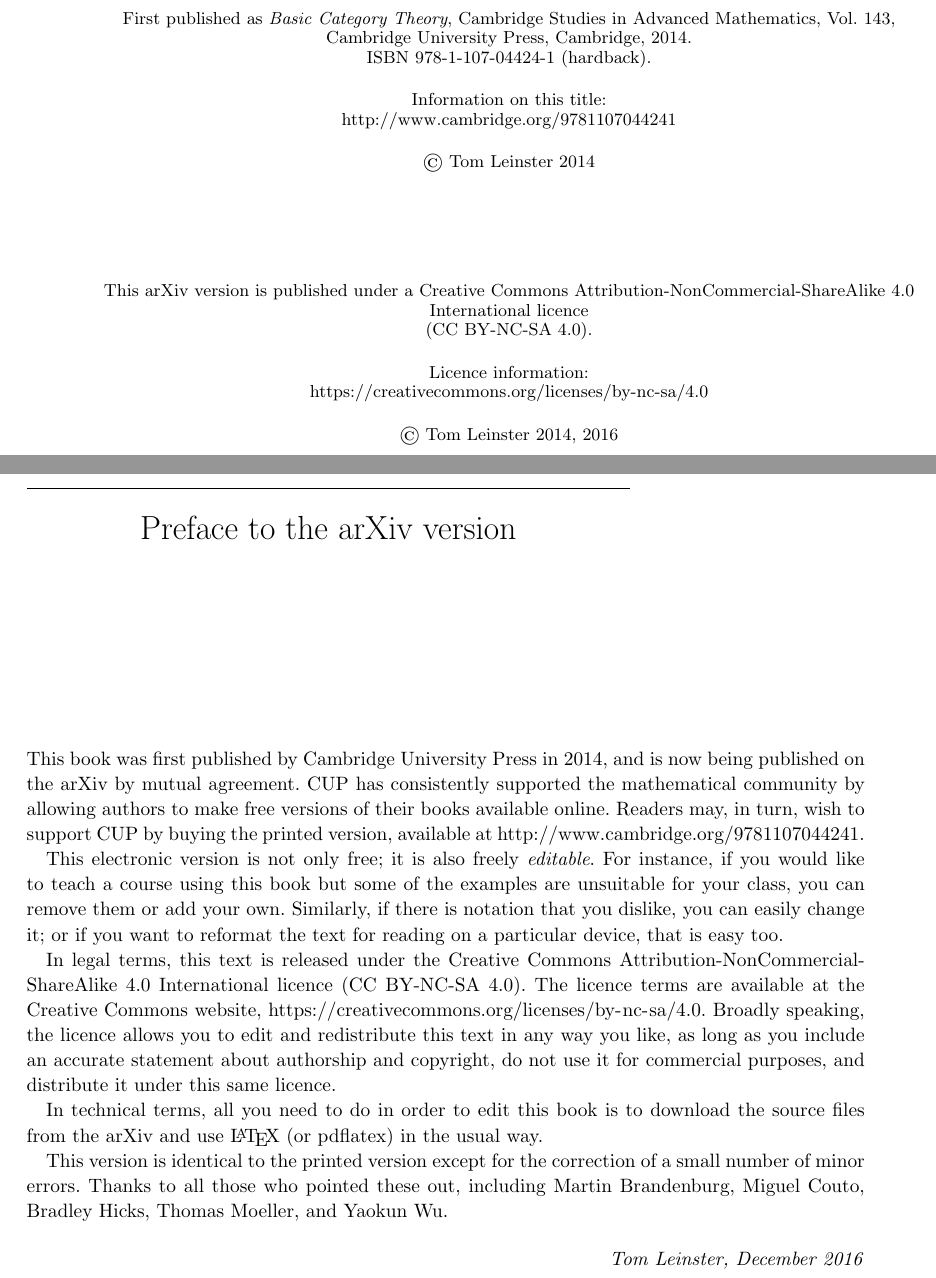
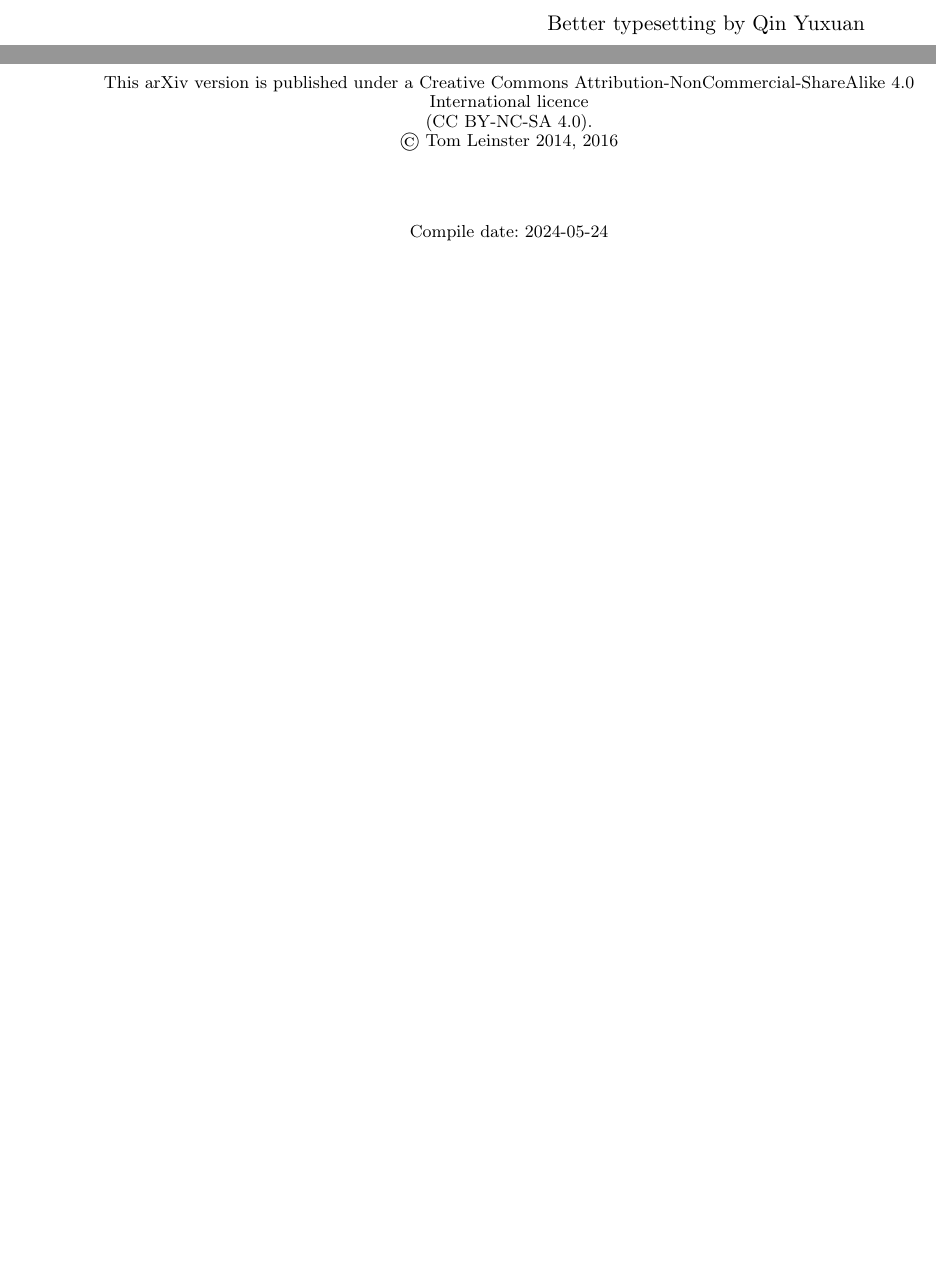
Before and after one commit to YuxuanQin/Cat, a LaTeX thesis (BasicCategoryTheory.tex, which reads titlepages.tex): two parts of pages 2 and 3 of 156 before the commit and two parts of pages 1 and 2 of 154 after it, joined at a grey line, cut at the place of the change, the shorter picture padded with empty space. Compiled offline with pdfLaTeX; a LaTeX package or settings file that is missing is left out.

Commit message:
Final commit

```diff
--- a/titlepages.tex
+++ b/titlepages.tex
@@ -16,7 +16,11 @@
 
 \vspace*{2em}
 \hfill
-{\large Tom Leinster}
+{\LARGE Tom Leinster}
+
+\vspace*{1em}
+\hfill
+{\large Better typesetting by Qin Yuxuan}
 
 }
 
@@ -24,40 +28,44 @@
 \newpage
 \thispagestyle{empty}
 
-{\centering\small
+{
+\centering\small
 
-First published as \emph{Basic Category Theory}, Cambridge Studies in
-Advanced Mathematics, Vol.~143, Cambridge University Press, Cambridge,
-2014.\\
-ISBN 978-1-107-04424-1 (hardback).
+% First published as \emph{Basic Category Theory}, Cambridge Studies in
+% Advanced Mathematics, Vol.~143, Cambridge University Press, Cambridge,
+% 2014.\\
+% ISBN 978-1-107-04424-1 (hardback).
 
-\bigskip
+% \bigskip
 
-Information on this title:\\
-\href{http://www.cambridge.org/9781107044241}{http://www.cambridge.org/9781107044241}
-%
-% Alternative URL:
-% http://www.cambridge.org/gb/academic/subjects/mathematics/logic-categories-and-sets/basic-category-theory
+% Information on this title:\\
+% \href{http://www.cambridge.org/9781107044241}{http://www.cambridge.org/9781107044241}
+% %
+% % Alternative URL:
+% % http://www.cambridge.org/gb/academic/subjects/mathematics/logic-categories-and-sets/basic-category-theory
 
-\bigskip
+% \bigskip
 
-\copyright{} Tom Leinster 2014
+% \copyright{} Tom Leinster 2014
 
 
-\vspace*{20mm}
+% \vspace*{20mm}
 
 
 This arXiv version is published under a Creative Commons
 Attribution-NonCommercial-ShareAlike 4.0 International licence\\
 (CC BY-NC-SA 4.0).
 
-\bigskip
+% \bigskip
 
-Licence information:\\
-\href{https://creativecommons.org/licenses/by-nc-sa/4.0/}{https://creativecommons.org/licenses/by-nc-sa/4.0}
+% Licence information:\\
+% \href{https://creativecommons.org/licenses/by-nc-sa/4.0/}{https://creativecommons.org/licenses/by-nc-sa/4.0}
 
-\bigskip
+% \bigskip
 
 \copyright{} Tom Leinster 2014, 2016
 
+\vspace*{4em}
+Compile date: 2024-05-24
+
 }
```
Also changed, not shown: BasicCategoryTheory.tex (+1 -1 lines), rep.tex (+2 -0 lines), BasicCategoryTheory.pdf, titlepages.tex (2 more changed lines), 20 other files.
